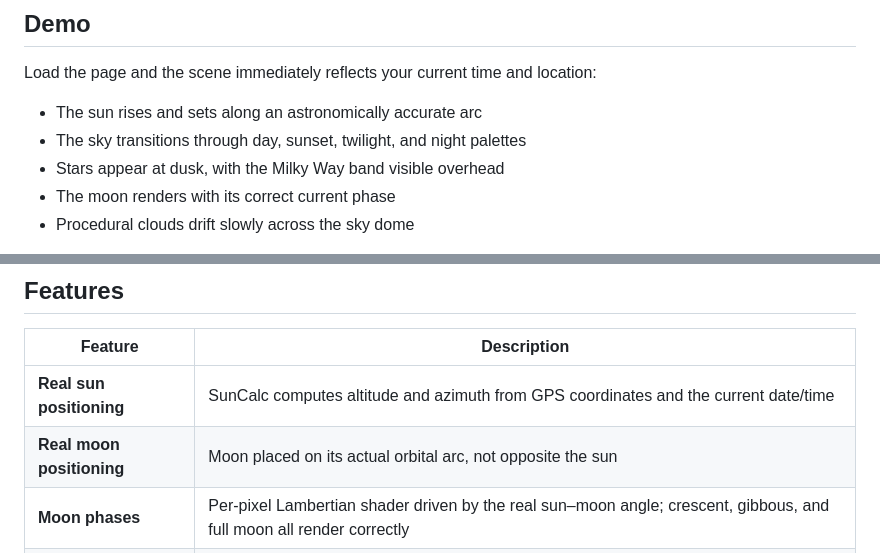
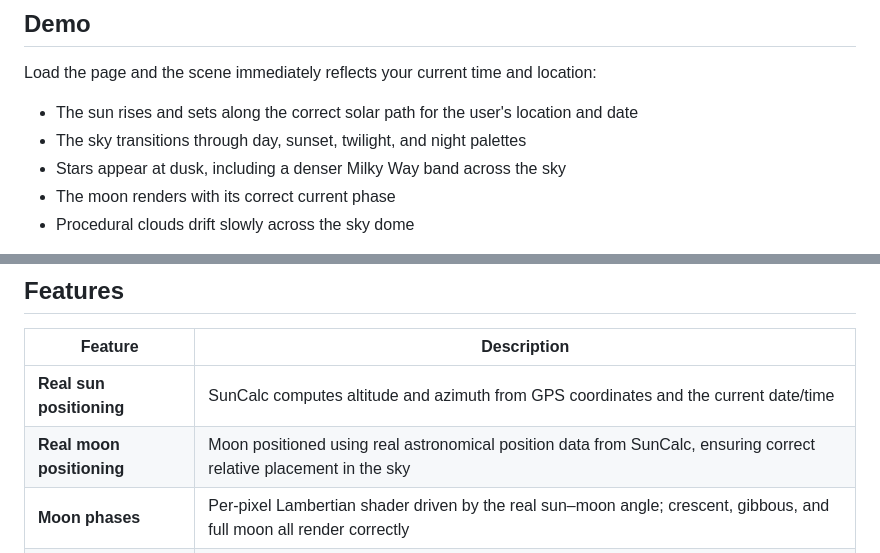
Before and after one commit to pun1th01/lowpoly-time-sync-environment, a Markdown page: README.md, 2 parts joined by grey strips. Drawn GitHub-style.

Commit message:
docs: improve wording for moon positioning, sun arc, and star field

```diff
--- a/README.md
+++ b/README.md
@@ -41,9 +41,9 @@ https://pun1th01.github.io/lowpoly-time-sync-environment/
 
 Load the page and the scene immediately reflects your current time and location:
 
-- The sun rises and sets along an astronomically accurate arc
+- The sun rises and sets along the correct solar path for the user's location and date
 - The sky transitions through day, sunset, twilight, and night palettes
-- Stars appear at dusk, with the Milky Way band visible overhead
+- Stars appear at dusk, including a denser Milky Way band across the sky
 - The moon renders with its correct current phase
 - Procedural clouds drift slowly across the sky dome
 
@@ -56,7 +56,7 @@ Use the time slider at the bottom to scrub through any hour of the day, or step
 | Feature | Description |
 |---|---|
 | **Real sun positioning** | SunCalc computes altitude and azimuth from GPS coordinates and the current date/time |
-| **Real moon positioning** | Moon placed on its actual orbital arc, not opposite the sun |
+| **Real moon positioning** | Moon positioned using real astronomical position data from SunCalc, ensuring correct relative placement in the sky |
 | **Moon phases** | Per-pixel Lambertian shader driven by the real sun–moon angle; crescent, gibbous, and full moon all render correctly |
 | **Dynamic sky colours** | Four-stage altitude blend: day → sunset → twilight → night |
 | **Sky gradient dome** | Inverted sphere with a zenith/horizon GLSL gradient |
```
